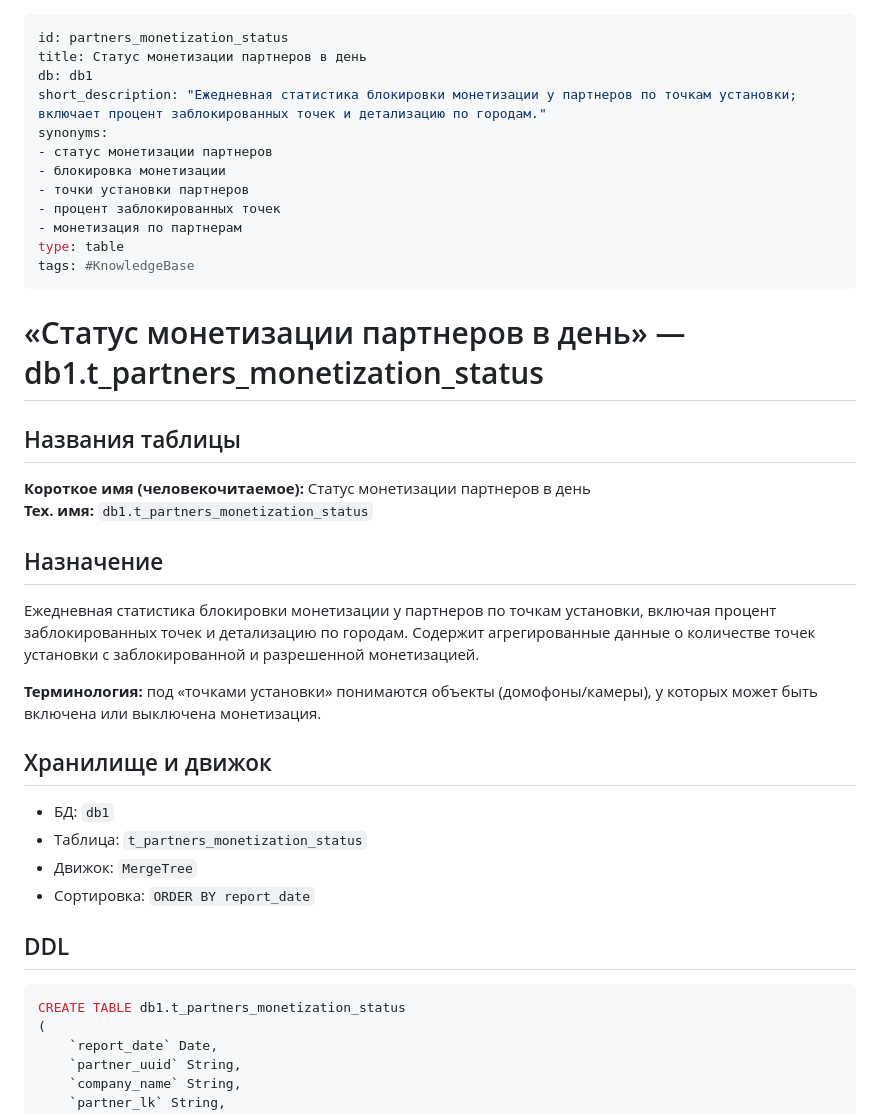
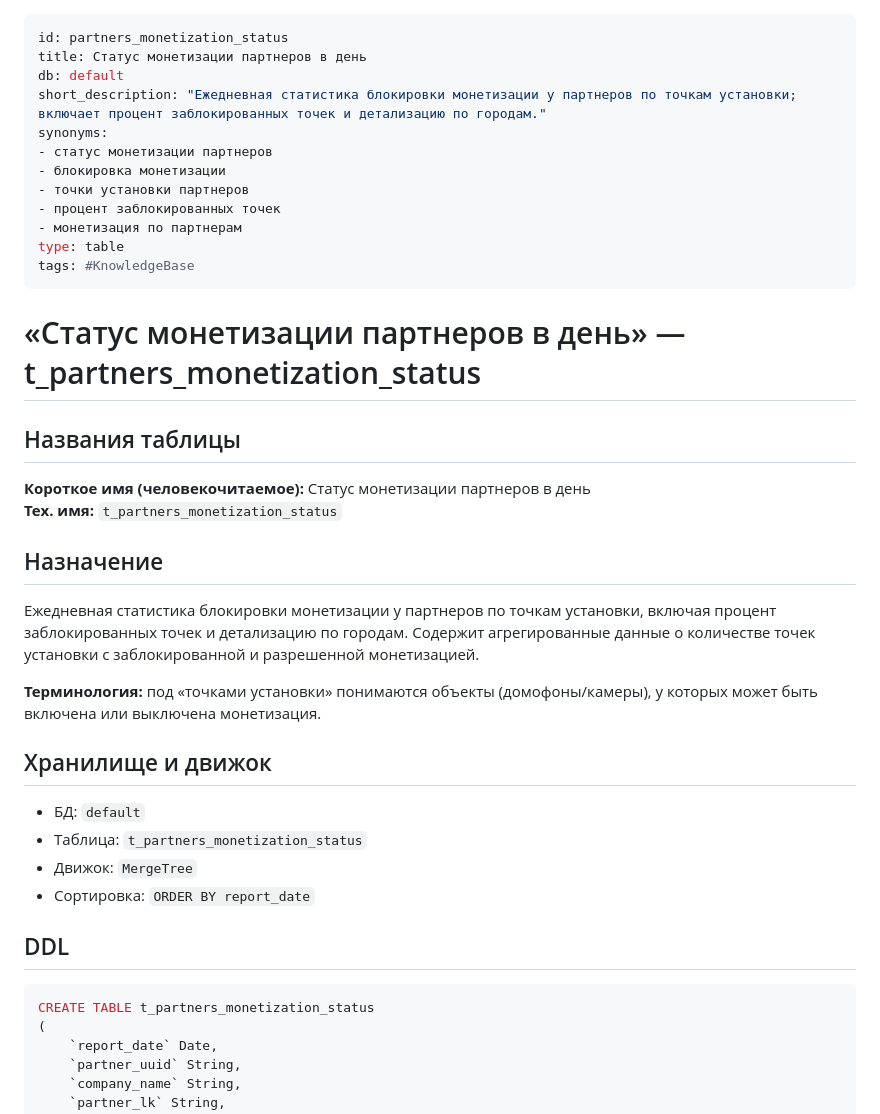
Before and after one commit to pikiby/ai_bi, a Markdown page: docs/kb_partners_monetization_status.md, the part around the change printed below. GitHub-like rendering.

Commit message:
Обновление документации по статусу монетизации партнеров: изменение имени базы данных с `db1` на `default` и корректировка ссылок на таблицу в SQL-запросах для улучшения ясности и согласованности.

````diff
--- a/docs/kb_partners_monetization_status.md
+++ b/docs/kb_partners_monetization_status.md
@@ -1,7 +1,7 @@
 ---
 id: partners_monetization_status
 title: Статус монетизации партнеров в день
-db: db1
+db: default
 short_description: "Ежедневная статистика блокировки монетизации у партнеров по точкам установки; включает процент заблокированных точек и детализацию по городам."
 synonyms:
 - статус монетизации партнеров
@@ -12,12 +12,12 @@ synonyms:
 type: table
 tags: #KnowledgeBase
 ---
-# «Статус монетизации партнеров в день» — db1.t_partners_monetization_status
+# «Статус монетизации партнеров в день» — t_partners_monetization_status
 
 ## Названия таблицы
 
 **Короткое имя (человекочитаемое):** Статус монетизации партнеров в день
-**Тех. имя:** `db1.t_partners_monetization_status`
+**Тех. имя:** `t_partners_monetization_status`
 
 ## Назначение
 Ежедневная статистика блокировки монетизации у партнеров по точкам установки, включая процент заблокированных точек и детализацию по городам. Содержит агрегированные данные о количестве точек установки с заблокированной и разрешенной монетизацией.
@@ -26,14 +26,14 @@ tags: #KnowledgeBase
 
 
 ## Хранилище и движок
-- БД: `db1`
+- БД: `default`
 - Таблица: `t_partners_monetization_status`
 - Движок: `MergeTree`
 - Сортировка: `ORDER BY report_date`
 
 ## DDL
 ```sql
-CREATE TABLE db1.t_partners_monetization_status
+CREATE TABLE t_partners_monetization_status
 (
     `report_date` Date,
     `partner_uuid` String,
````
Also changed, not shown: other parts of docs/kb_partners_monetization_status.md (+8 -8 lines).
